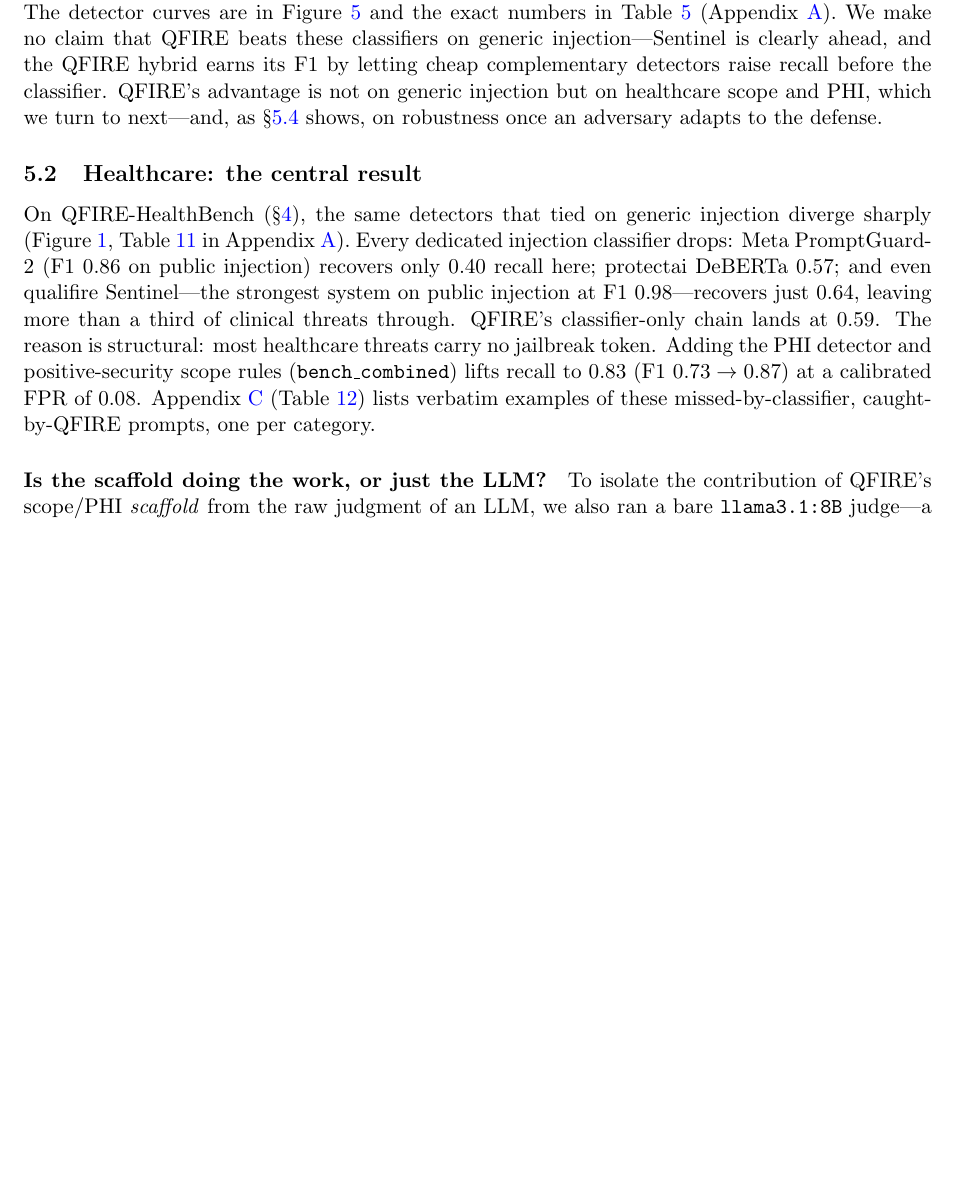
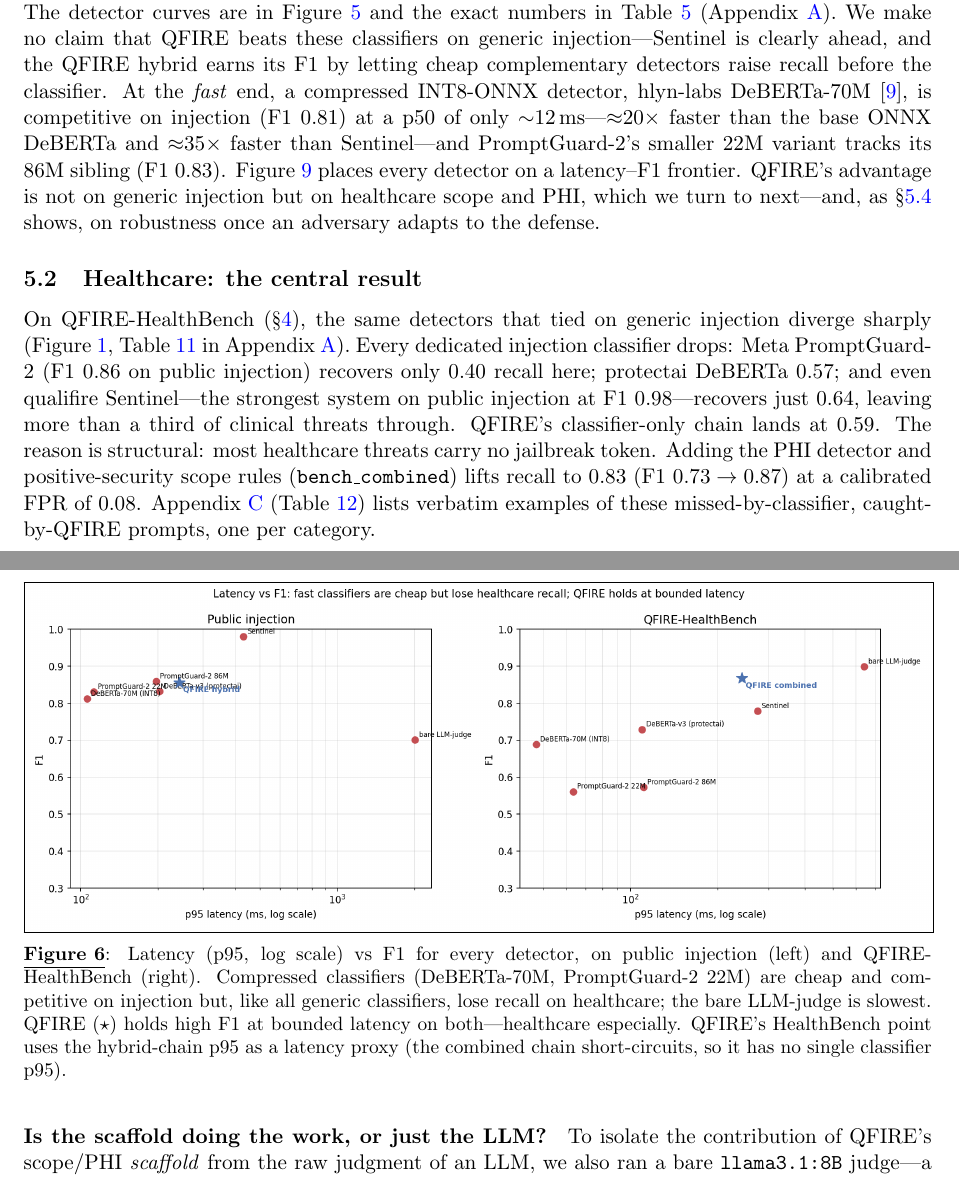
Before and after one commit to Task-force-for-AI-agents-in-Healthcare/qfire, a LaTeX paper (paper/main.tex): part of page 11 of 31 before the commit and two parts of pages 11 and 12 of 31 after it, the two joined at a grey line, cut so that both start at the same text, the shorter picture padded with empty space. Compiled offline with pdfLaTeX.

Commit message:
paper(E10): fast-classifier rows (DeBERTa-70M, PromptGuard-2 22M) + latency-F1 frontier figure + prose
Head-to-head + HealthBench tables gain the fast tier; new two-panel latency-vs-F1 frontier
(fig:frontier). DeBERTa-70M competitive on injection (F1 0.81) at ~12ms, collapses to
R=0.53 on HealthBench; +hlyn-labs ref.

```diff
--- a/paper/main.tex
+++ b/paper/main.tex
@@ -520,9 +520,14 @@
 in Table~\ref{tab:main} (Appendix~\ref{app:tables}). We make no claim that QFIRE
 beats these classifiers on generic injection---Sentinel is clearly ahead, and the
 QFIRE hybrid earns its F1 by letting cheap complementary detectors raise recall
-before the classifier. QFIRE's advantage is not on generic injection but on
-healthcare scope and PHI, which we turn to next---and, as \S\ref{sec:adaptive} shows,
-on robustness once an adversary adapts to the defense.
+before the classifier. At the \emph{fast} end, a compressed INT8-ONNX detector,
+hlyn-labs DeBERTa-70M~\cite{hlyn_deberta70m}, is competitive on injection
+(F1~$0.81$) at a p50 of only ${\sim}12$\,ms---$\approx$20$\times$ faster than the
+base ONNX DeBERTa and $\approx$35$\times$ faster than Sentinel---and PromptGuard-2's
+smaller 22M variant tracks its 86M sibling (F1~$0.83$). Figure~\ref{fig:frontier}
+places every detector on a latency--F1 frontier. QFIRE's advantage is not on generic
+injection but on healthcare scope and PHI, which we turn to next---and, as
+\S\ref{sec:adaptive} shows, on robustness once an adversary adapts to the defense.
 
 \begin{figure}[t]
 \centering
@@ -531,6 +536,19 @@
 detectors (DeBERTa AUC~$0.89$, QFIRE hybrid) hug the top-left corner; the lexical
 filters track the diagonal, making the ``fast-but-blind'' gap visual.}
 \label{fig:rocpr}
+\end{figure}
+
+\begin{figure}[t]
+\centering
+\includegraphics[width=\linewidth]{figs/latency_f1_frontier.png}
+\caption{Latency (p95, log scale) vs F1 for every detector, on public injection
+(left) and QFIRE-HealthBench (right). Compressed classifiers (DeBERTa-70M,
+PromptGuard-2 22M) are cheap and competitive on injection but, like all generic
+classifiers, lose recall on healthcare; the bare LLM-judge is slowest. QFIRE
+(\textbf{$\star$}) holds high F1 at bounded latency on both---healthcare especially.
+QFIRE's HealthBench point uses the hybrid-chain p95 as a latency proxy (the combined
+chain short-circuits, so it has no single classifier p95).}
+\label{fig:frontier}
 \end{figure}
 
 \subsection{Healthcare: the central result}\label{sec:healthcare-result}
```
Also changed, not shown: paper/PAPER.md (+6 -1 lines), paper/refs.bib (+8 -0 lines), paper/tables/healthbench.tex (+2 -0 lines), paper/tables/main.tex (+2 -0 lines), paper/main.pdf, 1 other file.
